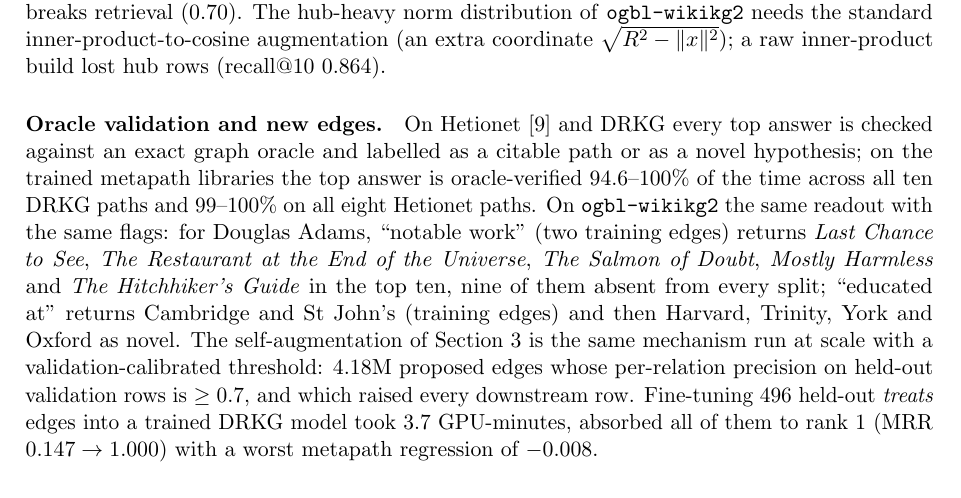
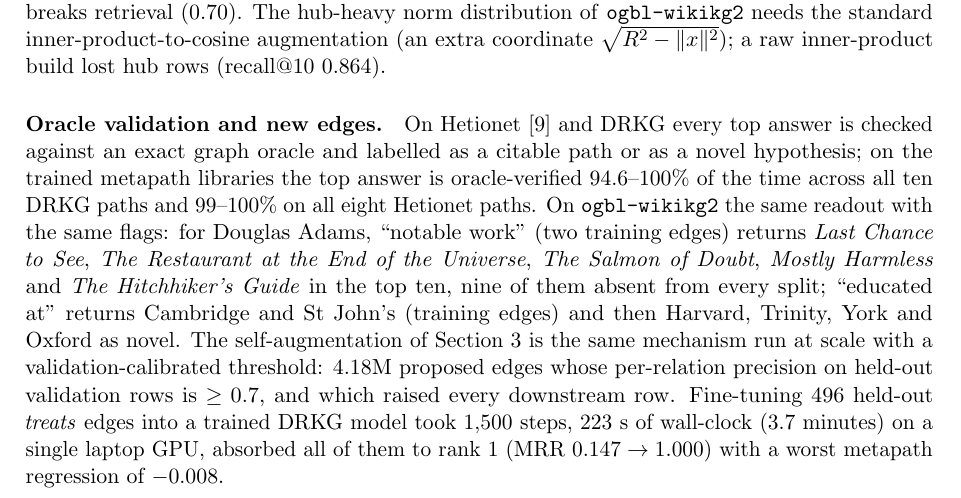
Before and after one commit to jinxmcg/resonate, a LaTeX paper (paper/resonate.tex): part of page 11 of 15, cut so that both start at the same text. Compiled offline with pdfLaTeX.

Commit message:
Paper: fine-tune duration as wall-clock on one laptop GPU
Co-Authored-By: Claude Fable 5.1 <noreply@anthropic.com>
Claude-Session: https://claude.ai/code/session_01C6wh5DjyWL8NatdP6Hgdjp

```diff
--- a/paper/resonate.tex
+++ b/paper/resonate.tex
@@ -832,9 +832,10 @@ self-augmentation of Section~\ref{sec:retrieval} is the same mechanism
 run at scale with a validation-calibrated threshold: 4.18M proposed
 edges whose per-relation precision on held-out validation rows is
 $\ge0.7$, and which raised every downstream row. Fine-tuning 496 held-out
-\emph{treats} edges into a trained DRKG model took 3.7 GPU-minutes,
-absorbed all of them to rank 1 (MRR $0.147\to1.000$) with a worst
-metapath regression of $-0.008$.
+\emph{treats} edges into a trained DRKG model took 1{,}500 steps, 223~s
+of wall-clock (3.7 minutes) on a single laptop GPU, absorbed all of them
+to rank 1 (MRR $0.147\to1.000$) with a worst metapath regression of
+$-0.008$.
 
 \paragraph{Training cost and memory.} A training step touches the rows in
 its batch whatever $N$ is, and the optimiser keeps one float per row.
```
Also changed, not shown: paper/resonate.pdf.
